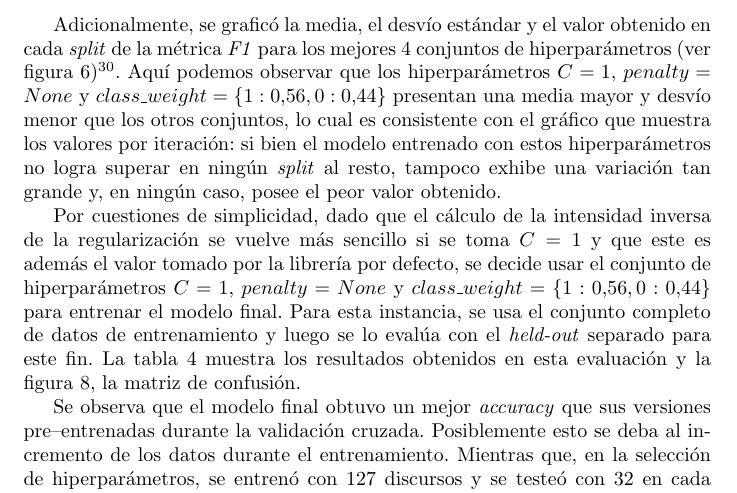
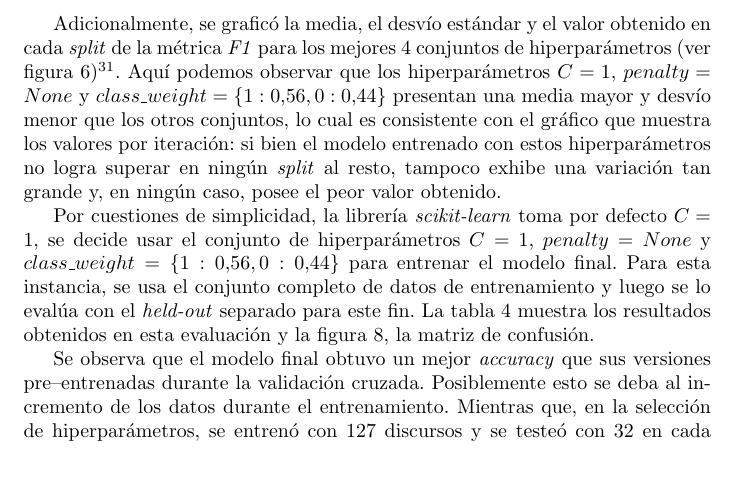
Before and after one commit to macfernandez/eddc-specialization-project, a LaTeX paper (doc/main.tex, which reads doc/sections/results/model.tex): part of one column of page 19 of 27, cut so that both start at the same text. Compiled offline with pdfLaTeX.

Commit message:
fix explanation for C

```diff
--- a/doc/sections/results/model.tex
+++ b/doc/sections/results/model.tex
@@ -103,11 +109,10 @@ no logra superar en ning\'un \textit{split} al resto, tampoco exhibe
 una variaci\'on tan grande y, en ning\'un caso, posee el peor valor
 obtenido.
 \par
-Por cuestiones de simplicidad, dado que el c\'alculo de la intensidad inversa
-de la regularizaci\'on se vuelve m\'as sencillo si se toma $C=1$ y que este es
-adem\'as el valor tomado por la librería por defecto, se decide usar el conjunto
-de hiperparámetros $C=1$, $penalty=None$ y
-$class\_weight=\lbrace1:0.56,0:0.44\rbrace$ para entrenar el modelo final.
+Por cuestiones de simplicidad, la librería \textit{scikit-learn} toma
+por defecto $C=1$, se decide usar el conjunto de hiperparámetros
+$C=1$, $penalty=None$ y $class\_weight=\lbrace1:0.56,0:0.44\rbrace$
+para entrenar el modelo final.
 Para esta instancia, se usa el conjunto completo de datos de entrenamiento y luego
 se lo eval\'ua con el \textit{held-out} separado para este fin. La tabla
 \ref{table-results-models-held-out} muestra los resultados obtenidos en
```
Also changed, not shown: doc/sections/results/model.tex (8 more changed lines).
